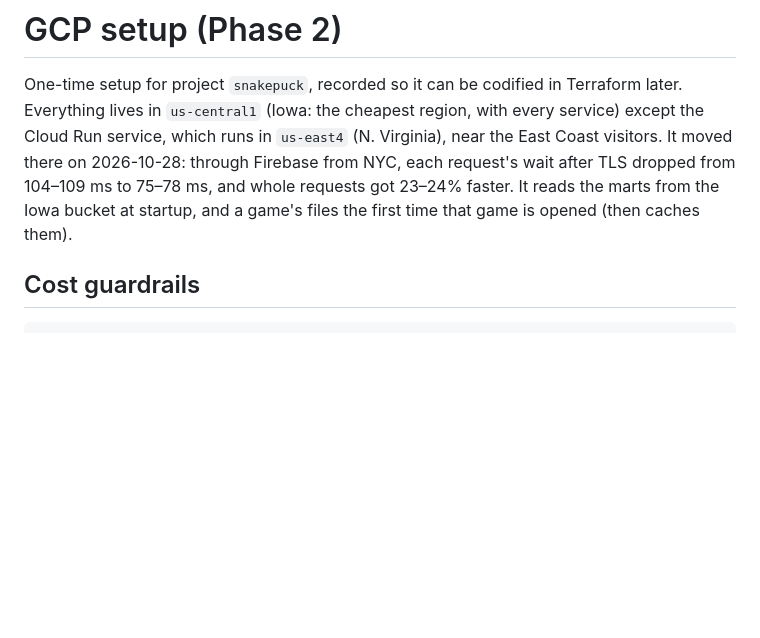
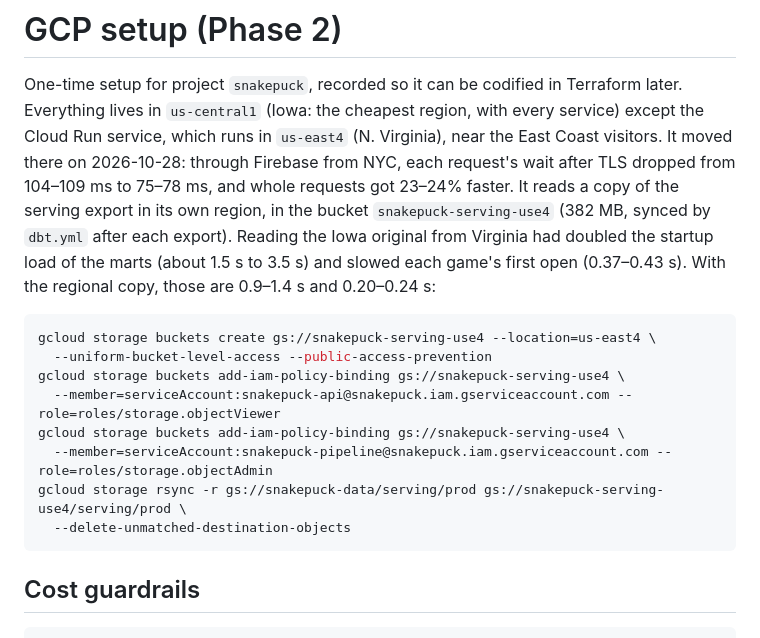
Before and after one commit to cutterbuck/snakepuck, a Markdown page: infra/README.md, the part around the change. Drawn GitHub-style; blank space fills up the shorter version.

Commit message:
Docs: the us-east4 serving copy, with before and after timings
Co-Authored-By: Claude Opus 5.5 <noreply@anthropic.com>

````diff
--- a/infra/README.md
+++ b/infra/README.md
@@ -5,8 +5,22 @@ Terraform later. Everything lives in `us-central1` (Iowa: the cheapest region, w
 service) except the Cloud Run service, which runs in `us-east4` (N. Virginia), near the
 East Coast visitors. It moved there on 2026-10-28: through Firebase from NYC, each
 request's wait after TLS dropped from 104–109 ms to 75–78 ms, and whole requests got
-23–24% faster. It reads the marts from the Iowa bucket at startup, and a game's files the
-first time that game is opened (then caches them).
+23–24% faster. It reads a copy of the serving export in its own region, in the bucket
+`snakepuck-serving-use4` (382 MB, synced by `dbt.yml` after each export). Reading the Iowa
+original from Virginia had doubled the startup load of the marts (about 1.5 s to 3.5 s)
+and slowed each game's first open (0.37–0.43 s). With the regional copy, those are
+0.9–1.4 s and 0.20–0.24 s:
+
+```bash
+gcloud storage buckets create gs://snakepuck-serving-use4 --location=us-east4 \
+  --uniform-bucket-level-access --public-access-prevention
+gcloud storage buckets add-iam-policy-binding gs://snakepuck-serving-use4 \
+  --member=serviceAccount:snakepuck-api@snakepuck.iam.gserviceaccount.com --role=roles/storage.objectViewer
+gcloud storage buckets add-iam-policy-binding gs://snakepuck-serving-use4 \
+  --member=serviceAccount:snakepuck-pipeline@snakepuck.iam.gserviceaccount.com --role=roles/storage.objectAdmin
+gcloud storage rsync -r gs://snakepuck-data/serving/prod gs://snakepuck-serving-use4/serving/prod \
+  --delete-unmatched-destination-objects
+```
 
 ## Cost guardrails
 
````
Also changed, not shown: README.md (+3 -3 lines), docs/MIGRATION_PLAN.md (+4 -1 lines).
